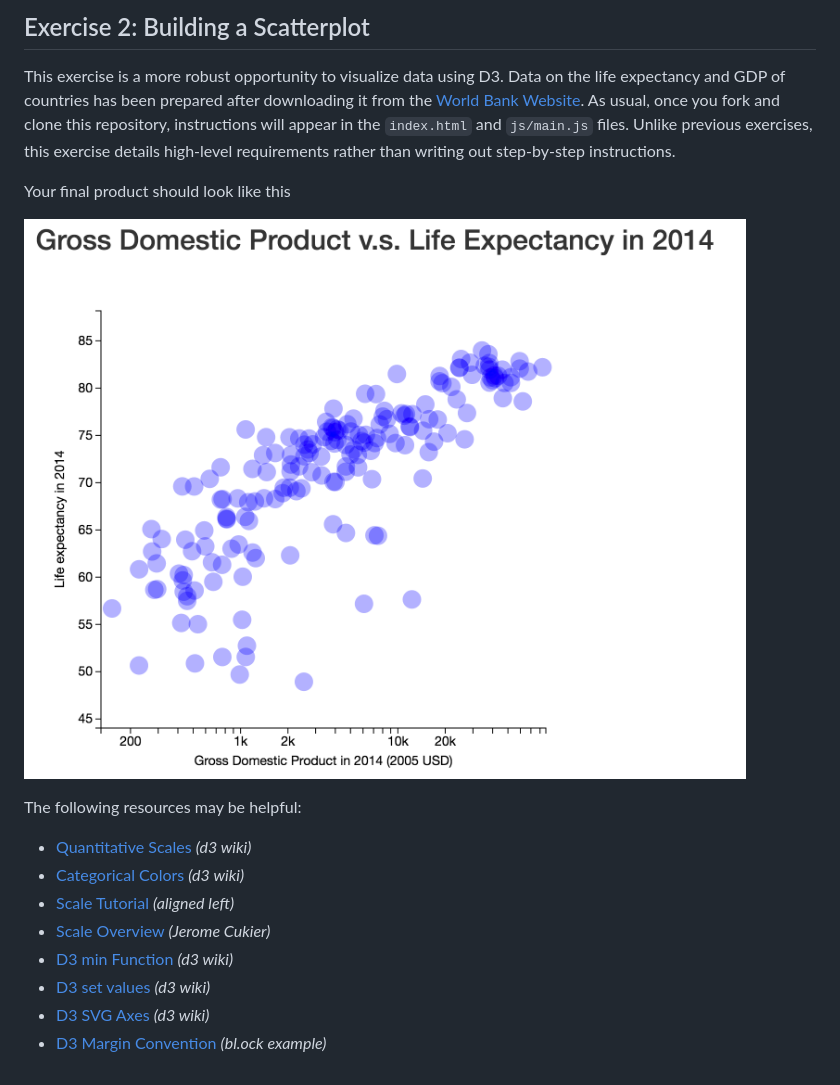
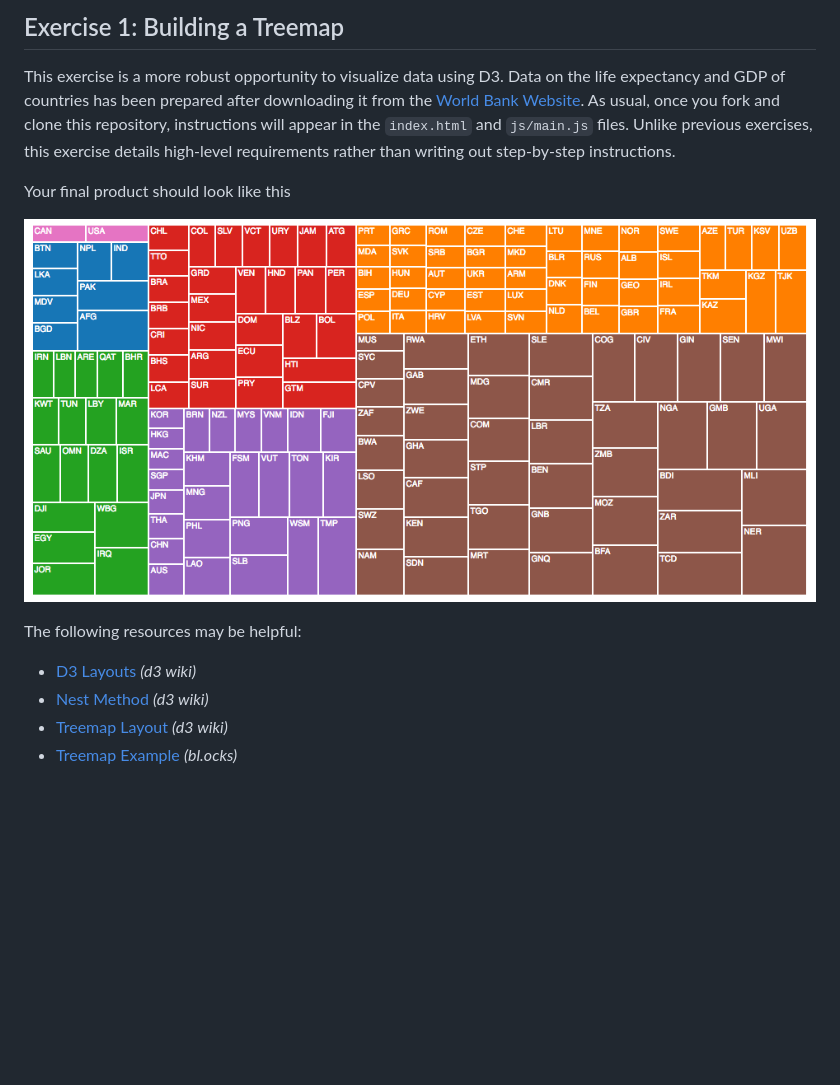
Before and after one commit to ztianai/m14-layouts, a Markdown page: exercise-1/README.md, the part around the change. Rendered like a GitHub page; pictures changed too: exercise-1/imgs/complete.png; blank space fills up the shorter version.

```diff
--- a/exercise-1/README.md
+++ b/exercise-1/README.md
@@ -1,4 +1,4 @@
-## Exercise 2: Building a Scatterplot
+## Exercise 1: Building a Treemap
 
 This exercise is a more robust opportunity to visualize data using D3. Data on the life expectancy and GDP of countries has been prepared after downloading it from the [World Bank Website](http://data.worldbank.org/data-catalog/world-development-indicators). As usual, once you fork and clone this repository, instructions will appear in the `index.html` and `js/main.js` files. Unlike previous exercises, this exercise details high-level requirements rather than writing out step-by-step instructions.
 
@@ -8,11 +8,7 @@ Your final product should look like this
 
 The following resources may be helpful:
 
-- [Quantitative Scales](https://github.com/mbostock/d3/wiki/Quantitative-Scales) _(d3 wiki)_
-- [Categorical Colors](https://github.com/mbostock/d3/wiki/Ordinal-Scales#categorical-colors) _(d3 wiki)_
-- [Scale Tutorial](http://alignedleft.com/tutorials/d3/scales) _(aligned left)_
-- [Scale Overview](http://www.jeromecukier.net/blog/2011/08/11/d3-scales-and-color/) _(Jerome Cukier)_
-- [D3 min Function](https://github.com/mbostock/d3/wiki/Arrays#d3_min) _(d3 wiki)_
-- [D3 set values](https://github.com/mbostock/d3/wiki/Arrays#set_values) _(d3 wiki)_
-- [D3 SVG Axes](https://github.com/mbostock/d3/wiki/SVG-Axes) _(d3 wiki)_
-- [D3 Margin Convention](https://bl.ocks.org/mbostock/3019563) _(bl.ock example)_
+- [D3 Layouts](https://github.com/mbostock/d3/wiki/Layouts) _(d3 wiki)_
+- [Nest Method](https://github.com/mbostock/d3/wiki/Arrays#nest) _(d3 wiki)_
+- [Treemap Layout](https://github.com/mbostock/d3/wiki/Treemap-Layout) _(d3 wiki)_
+- [Treemap Example](https://bl.ocks.org/mbostock/4063582) _(bl.ocks)_
```
Also changed, not shown: README.md (+11 -11 lines), imgs/treemap.png, 3 other files.
